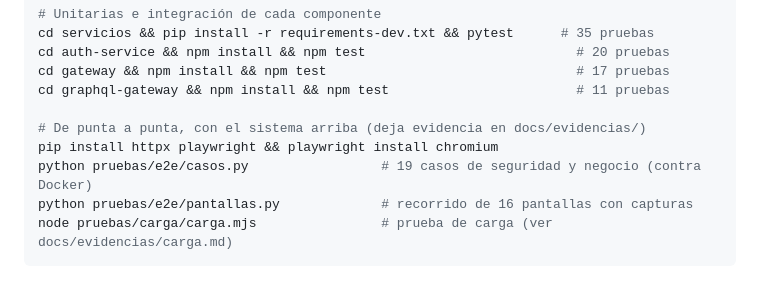
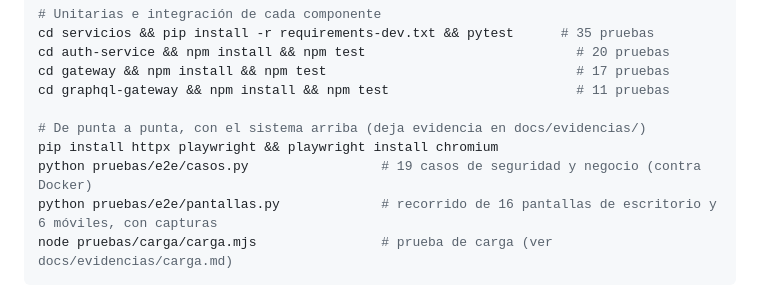
Before and after one commit to kemunozcastillo/DesarrolloWeb_KevinMunoz, a Markdown page: README.md, the part around the change. GitHub-like rendering.

Commit message:
Docs: declara la evidencia móvil en el informe y el README
Co-Authored-By: Claude Sonnet 5.5 <noreply@anthropic.com>

````diff
--- a/README.md
+++ b/README.md
@@ -75,7 +75,7 @@ cd graphql-gateway && npm install && npm test                        # 11 prueba
 # De punta a punta, con el sistema arriba (deja evidencia en docs/evidencias/)
 pip install httpx playwright && playwright install chromium
 python pruebas/e2e/casos.py                 # 19 casos de seguridad y negocio (contra Docker)
-python pruebas/e2e/pantallas.py             # recorrido de 16 pantallas con capturas
+python pruebas/e2e/pantallas.py             # recorrido de 16 pantallas de escritorio y 6 móviles, con capturas
 node pruebas/carga/carga.mjs                # prueba de carga (ver docs/evidencias/carga.md)
 ```
 
````
Also changed, not shown: docs/INFORME.md (+5 -1 lines).
